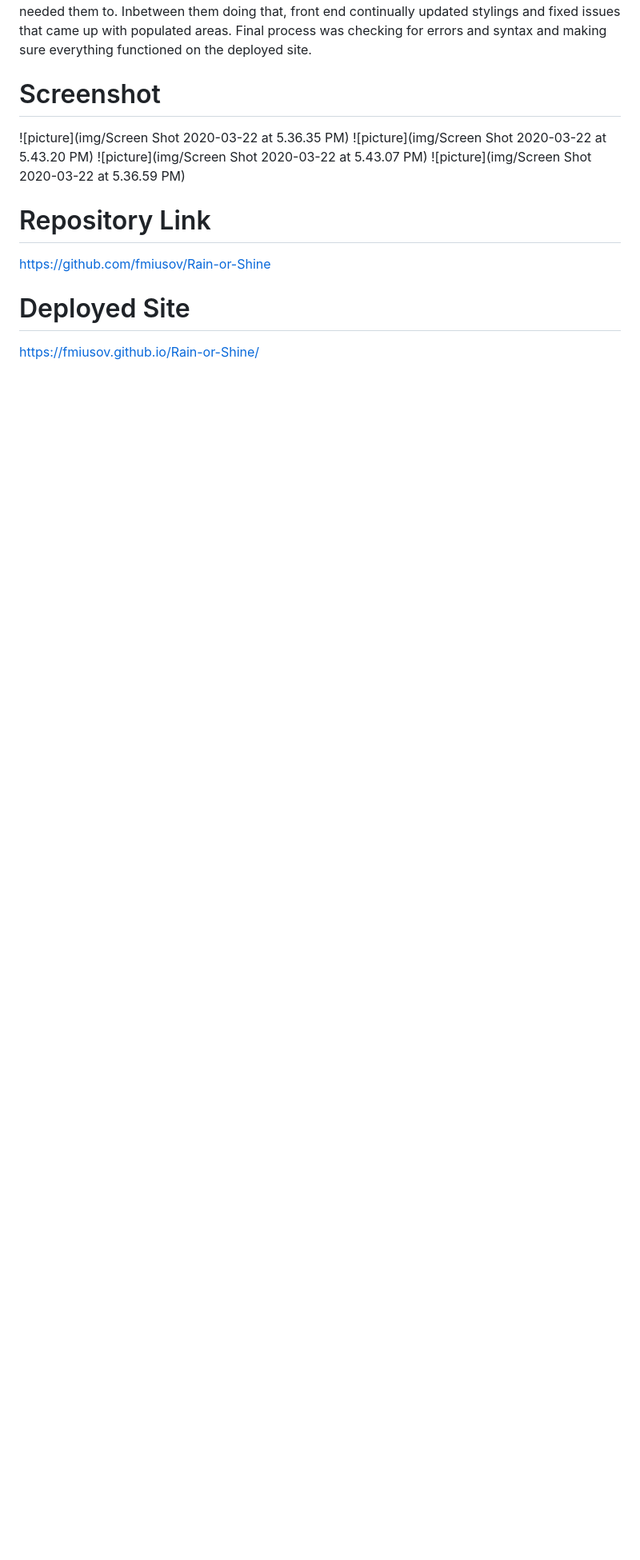
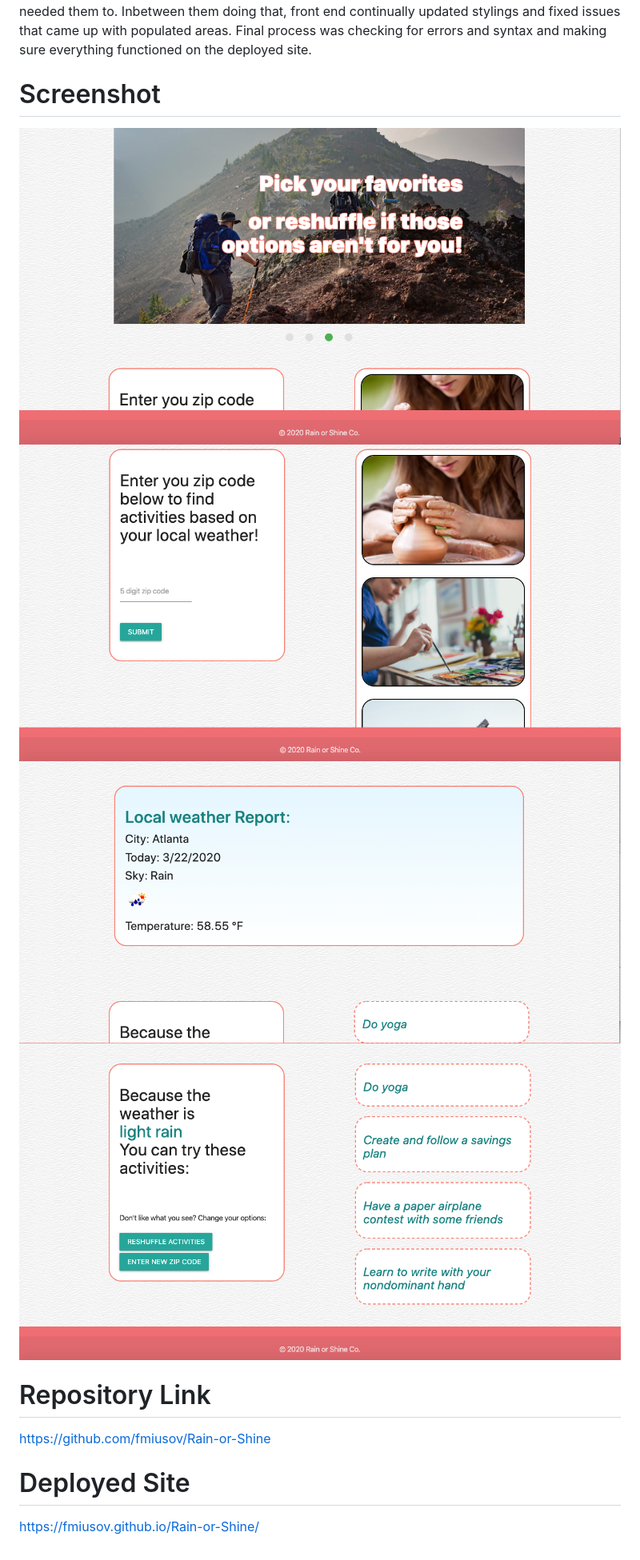
Before and after one commit to pallavinama/Rain-or-Shine, a Markdown page: README.md, the part around the change. Shown at 80% size. GitHub-like rendering; pictures changed too: assets/images/ss1.png (added), assets/images/ss2.png (added), assets/images/ss3.png (added); blank space fills up the shorter version.

Commit message:
fixed screenshots in readme, added screenshots to code

```diff
--- a/README.md
+++ b/README.md
@@ -8,10 +8,10 @@ We wanted an app that helps the user find ideas to do when they have none. Bored
 After our team got the idea, we began with a wireframe to see how we would want the page to be set up. This went immediately into two teams that focused on each of our strengths, one back end and one front end. We started listing bite sized tasks into our repo issues and went to work. We started with the basic HTML, adding Materialize and jQuery into their needed tags. With that done, front end started with the layout. Making sure we class and id what our back end team needed to, we added the rows, columns, and elements to the page. Then our back end team got to work setting up the Openweather and Bored API and getting them to dynamically populate the divs we needed them to. Inbetween them doing that, front end continually updated stylings and fixed issues that came up with populated areas. Final process was checking for errors and syntax and making sure everything functioned on the deployed site.
 
 # Screenshot
-![picture](img/Screen Shot 2020-03-22 at 5.36.35 PM)
-![picture](img/Screen Shot 2020-03-22 at 5.43.20 PM)
-![picture](img/Screen Shot 2020-03-22 at 5.43.07 PM)
-![picture](img/Screen Shot 2020-03-22 at 5.36.59 PM)
+![landingScreen](/assets/images/ss1.png)
+![zipCodeInput](/assets/images/ss2.png)
+![weatherReport](/assets/images/ss3.png)
+![activities](/assets/images/ss4.png)
 
 # Repository Link
 https://github.com/fmiusov/Rain-or-Shine
```
